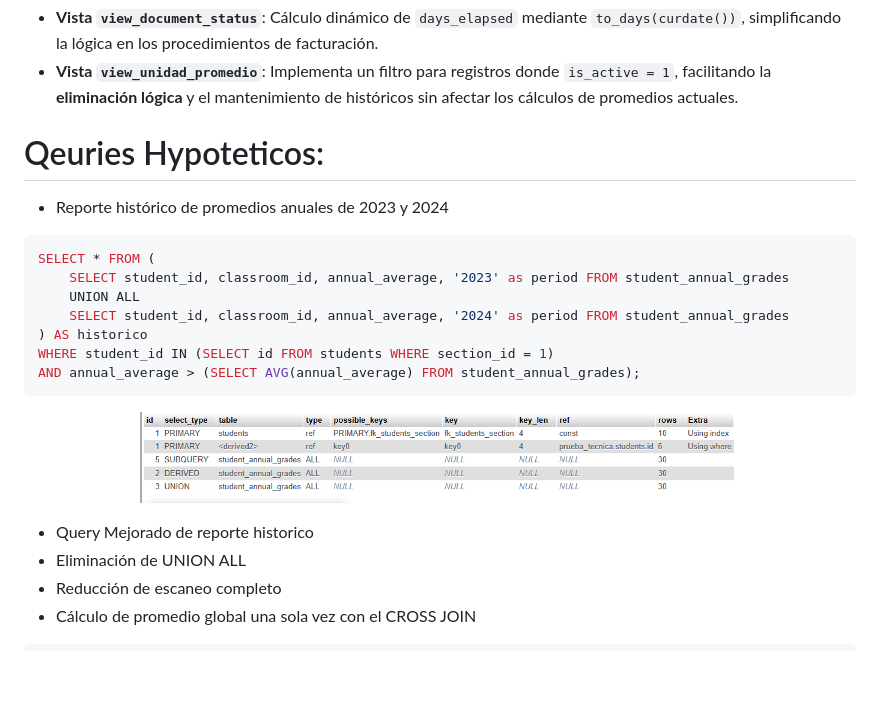
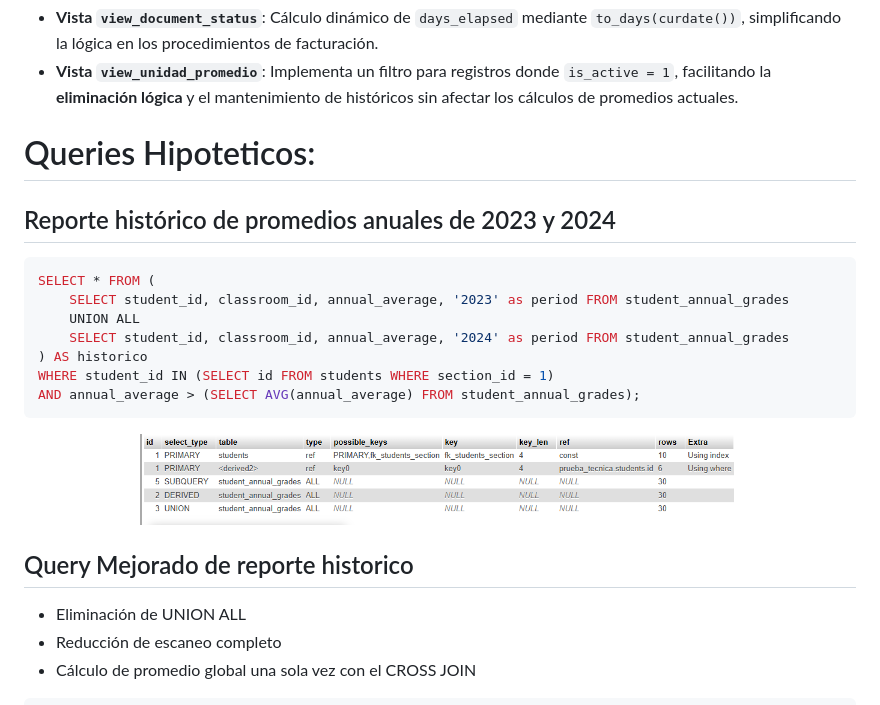
Before and after one commit to alf1995/prueba_tecnica, a Markdown page: README.md, the part around the change. Drawn GitHub-style; blank space fills up the shorter version.

Commit message:
Correccion README.md

````diff
--- a/README.md
+++ b/README.md
@@ -30,8 +30,8 @@ Este repositorio contiene la lógica de base de datos optimizada para el manejo
 * **Vista `view_document_status`**: Cálculo dinámico de `days_elapsed` mediante `to_days(curdate())`, simplificando la lógica en los procedimientos de facturación.
 * **Vista `view_unidad_promedio`**: Implementa un filtro para registros donde `is_active = 1`, facilitando la **eliminación lógica** y el mantenimiento de históricos sin afectar los cálculos de promedios actuales.
 
-# Qeuries Hypoteticos:
-* Reporte histórico de promedios anuales de 2023 y 2024
+# Queries Hipoteticos:
+## Reporte histórico de promedios anuales de 2023 y 2024
 
 ```sql
 SELECT * FROM (
@@ -47,7 +47,7 @@ AND annual_average > (SELECT AVG(annual_average) FROM student_annual_grades);
   <img src="https://raw.githubusercontent.com/alf1995/prueba_tecnica/refs/heads/main/files/explain_original.png" width="600" title="Imagen de Proyecto">
 </p>
 
-* Query Mejorado de reporte historico
+## Query Mejorado de reporte historico
 * Eliminación de UNION ALL
 * Reducción de escaneo completo
 * Cálculo de promedio global una sola vez con el CROSS JOIN
````
